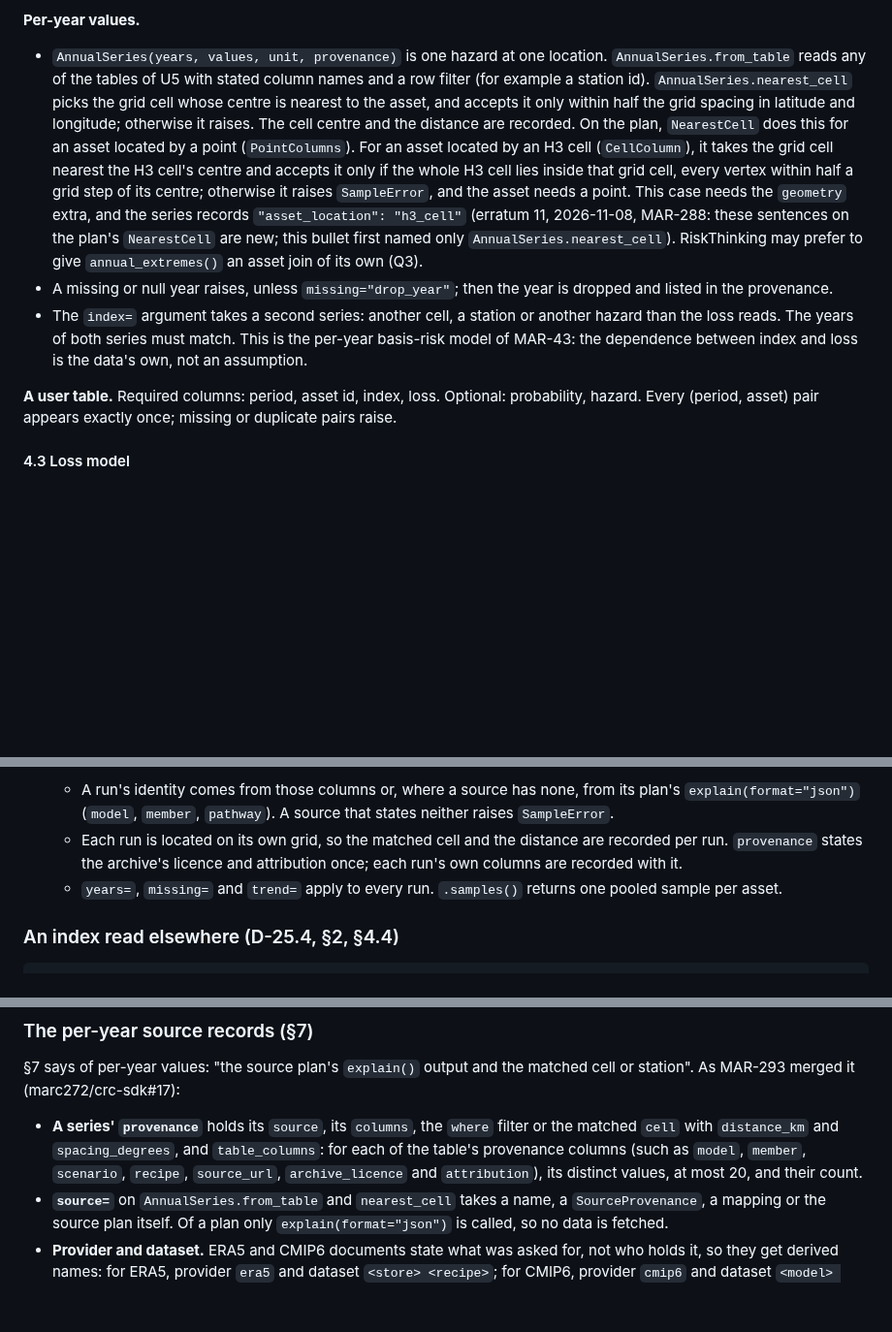
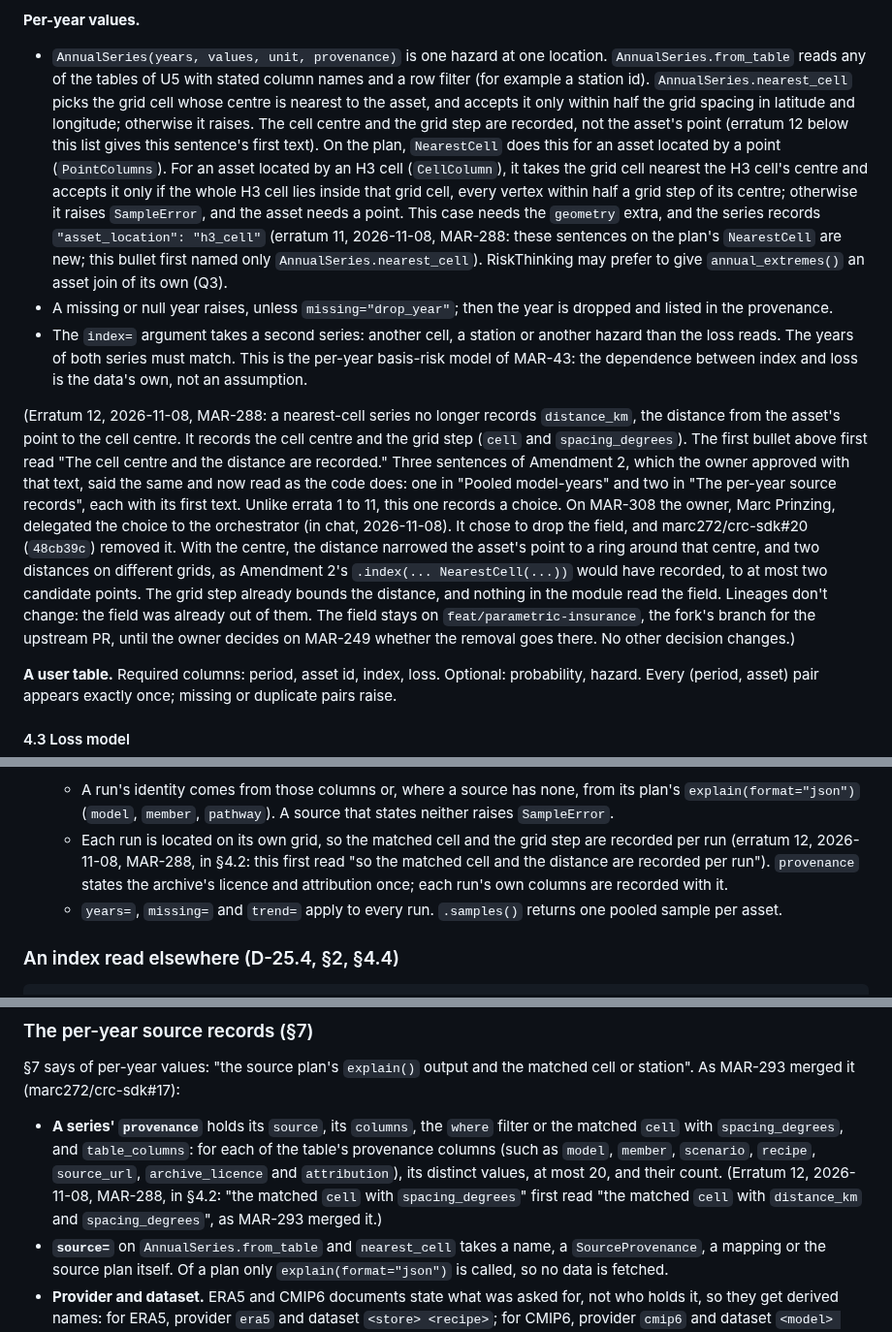
Before and after one commit to marc272/parametric-insurance-design, a Markdown page: docs/adr/0005-crc-parametric-module.md, 3 parts joined by grey strips. Shown at 97% size. GitHub-like rendering; blank space fills up the shorter version.

Commit message:
MAR-288: add ADR 0005 erratum 12
Co-Authored-By: Claude Opus 5.5 <noreply@anthropic.com>

```diff
--- a/docs/adr/0005-crc-parametric-module.md
+++ b/docs/adr/0005-crc-parametric-module.md
@@ -350,9 +350,11 @@ Amendment 2 (the per-year route) adds a stated trend option, pooled model-years
 
 **Per-year values.**
 
-- `AnnualSeries(years, values, unit, provenance)` is one hazard at one location. `AnnualSeries.from_table` reads any of the tables of U5 with stated column names and a row filter (for example a station id). `AnnualSeries.nearest_cell` picks the grid cell whose centre is nearest to the asset, and accepts it only within half the grid spacing in latitude and longitude; otherwise it raises. The cell centre and the distance are recorded. On the plan, `NearestCell` does this for an asset located by a point (`PointColumns`). For an asset located by an H3 cell (`CellColumn`), it takes the grid cell nearest the H3 cell's centre and accepts it only if the whole H3 cell lies inside that grid cell, every vertex within half a grid step of its centre; otherwise it raises `SampleError`, and the asset needs a point. This case needs the `geometry` extra, and the series records `"asset_location": "h3_cell"` (erratum 11, 2026-11-08, MAR-288: these sentences on the plan's `NearestCell` are new; this bullet first named only `AnnualSeries.nearest_cell`). RiskThinking may prefer to give `annual_extremes()` an asset join of its own (Q3).
+- `AnnualSeries(years, values, unit, provenance)` is one hazard at one location. `AnnualSeries.from_table` reads any of the tables of U5 with stated column names and a row filter (for example a station id). `AnnualSeries.nearest_cell` picks the grid cell whose centre is nearest to the asset, and accepts it only within half the grid spacing in latitude and longitude; otherwise it raises. The cell centre and the grid step are recorded, not the asset's point (erratum 12 below this list gives this sentence's first text). On the plan, `NearestCell` does this for an asset located by a point (`PointColumns`). For an asset located by an H3 cell (`CellColumn`), it takes the grid cell nearest the H3 cell's centre and accepts it only if the whole H3 cell lies inside that grid cell, every vertex within half a grid step of its centre; otherwise it raises `SampleError`, and the asset needs a point. This case needs the `geometry` extra, and the series records `"asset_location": "h3_cell"` (erratum 11, 2026-11-08, MAR-288: these sentences on the plan's `NearestCell` are new; this bullet first named only `AnnualSeries.nearest_cell`). RiskThinking may prefer to give `annual_extremes()` an asset join of its own (Q3).
 - A missing or null year raises, unless `missing="drop_year"`; then the year is dropped and listed in the provenance.
 - The `index=` argument takes a second series: another cell, a station or another hazard than the loss reads. The years of both series must match. This is the per-year basis-risk model of MAR-43: the dependence between index and loss is the data's own, not an assumption.
+
+(Erratum 12, 2026-11-08, MAR-288: a nearest-cell series no longer records `distance_km`, the distance from the asset's point to the cell centre. It records the cell centre and the grid step (`cell` and `spacing_degrees`). The first bullet above first read "The cell centre and the distance are recorded." Three sentences of Amendment 2, which the owner approved with that text, said the same and now read as the code does: one in "Pooled model-years" and two in "The per-year source records", each with its first text. Unlike errata 1 to 11, this one records a choice. On MAR-308 the owner, Marc Prinzing, delegated the choice to the orchestrator (in chat, 2026-11-08). It chose to drop the field, and marc272/crc-sdk#20 (`48cb39c`) removed it. With the centre, the distance narrowed the asset's point to a ring around that centre, and two distances on different grids, as Amendment 2's `.index(... NearestCell(...))` would have recorded, to at most two candidate points. The grid step already bounds the distance, and nothing in the module read the field. Lineages don't change: the field was already out of them. The field stays on `feat/parametric-insurance`, the fork's branch for the upstream PR, until the owner decides on MAR-249 whether the removal goes there. No other decision changes.)
 
 **A user table.** Required columns: period, asset id, index, loss. Optional: probability, hazard. Every (period, asset) pair appears exactly once; missing or duplicate pairs raise.
 
@@ -939,7 +941,7 @@ ModelPool(model="model", member="member", pathway="scenario")     # the plan's p
 - **What the setup text says.** The runs, the pathway, the years, the number of rows and that every run has the same weight, and two statements. A draw mixes model spread with year-to-year variability, as §4.2 says of a pooled curve. And the rows are not independent years: rows of one run share that model's climate and rows of one year the pathway's forcing, so the number of rows is not an effective sample size.
 - **The plan.** `for_annual_extremes(..., pool=ModelPool())` pools. `source` is then one table, file or plan whose rows carry the three columns `ModelPool` names, as NEX-GDDP-CMIP6's batches do, or a sequence of sources, one per run, as CMIP6's plans are (one model each).
   - A run's identity comes from those columns or, where a source has none, from its plan's `explain(format="json")` (`model`, `member`, `pathway`). A source that states neither raises `SampleError`.
-  - Each run is located on its own grid, so the matched cell and the distance are recorded per run. `provenance` states the archive's licence and attribution once; each run's own columns are recorded with it.
+  - Each run is located on its own grid, so the matched cell and the grid step are recorded per run (erratum 12, 2026-11-08, MAR-288, in §4.2: this first read "so the matched cell and the distance are recorded per run"). `provenance` states the archive's licence and attribution once; each run's own columns are recorded with it.
   - `years=`, `missing=` and `trend=` apply to every run. `.samples()` returns one pooled sample per asset.
 
 ### An index read elsewhere (D-25.4, §2, §4.4)
@@ -1009,7 +1011,7 @@ ParametricPlan.for_annual_extremes(source, assets, *, impact, unit, provenance,
 
 §7 says of per-year values: "the source plan's `explain()` output and the matched cell or station". As MAR-293 merged it (marc272/crc-sdk#17):
 
-- **A series' `provenance`** holds its `source`, its `columns`, the `where` filter or the matched `cell` with `distance_km` and `spacing_degrees`, and `table_columns`: for each of the table's provenance columns (such as `model`, `member`, `scenario`, `recipe`, `source_url`, `archive_licence` and `attribution`), its distinct values, at most 20, and their count.
+- **A series' `provenance`** holds its `source`, its `columns`, the `where` filter or the matched `cell` with `spacing_degrees`, and `table_columns`: for each of the table's provenance columns (such as `model`, `member`, `scenario`, `recipe`, `source_url`, `archive_licence` and `attribution`), its distinct values, at most 20, and their count. (Erratum 12, 2026-11-08, MAR-288, in §4.2: "the matched `cell` with `spacing_degrees`" first read "the matched `cell` with `distance_km` and `spacing_degrees`", as MAR-293 merged it.)
 - **`source=`** on `AnnualSeries.from_table` and `nearest_cell` takes a name, a `SourceProvenance`, a mapping or the source plan itself. Of a plan only `explain(format="json")` is called, so no data is fetched.
 - **Provider and dataset.** ERA5 and CMIP6 documents state what was asked for, not who holds it, so they get derived names: for ERA5, provider `era5` and dataset `<store> <recipe>`; for CMIP6, provider `cmip6` and dataset `<model> <member> <recipe>`. The document's own names win.
 - **Pathway.** `setup_text` reads a series' pathway from its source's `pathway` key, or from a one-valued `scenario` column when the table also has `model` and `member` columns. A `scenario` column alone states no pathway.
```
Also changed, not shown: other parts of docs/adr/0005-crc-parametric-module.md (+1 -1 lines).
